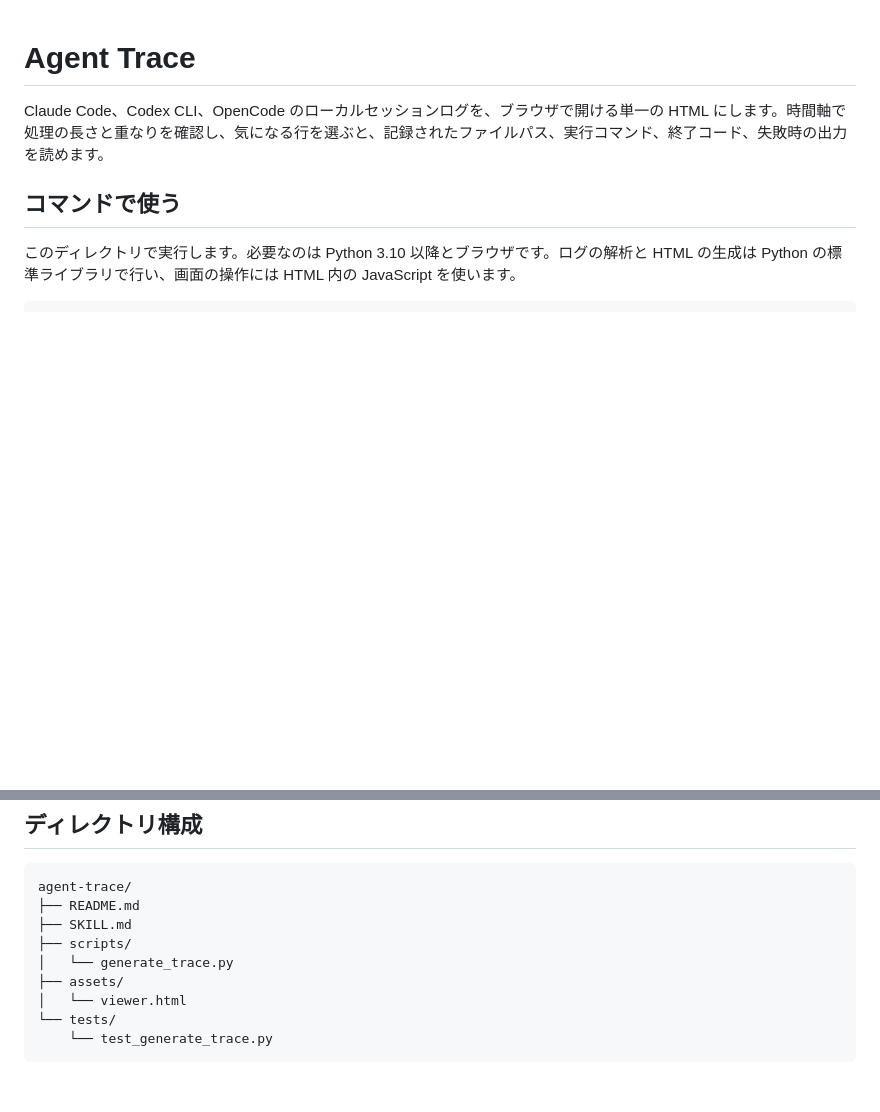
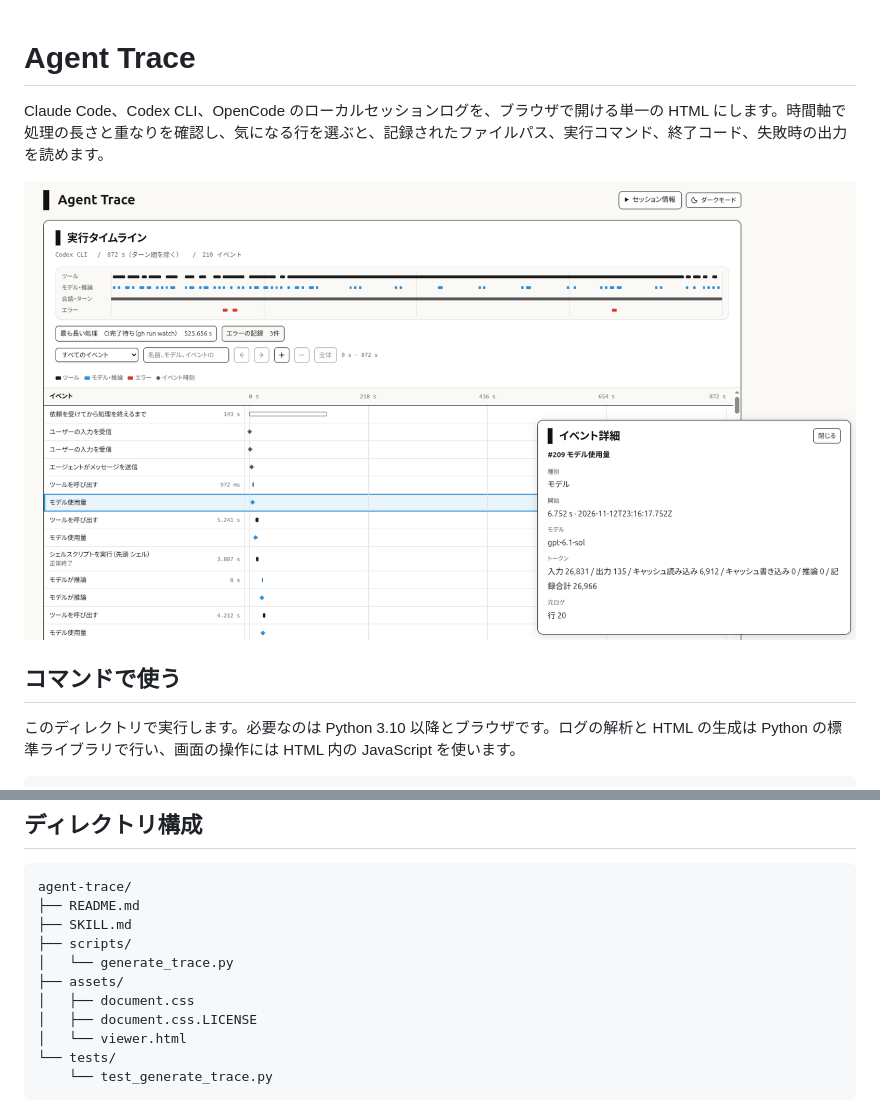
Before and after one commit to Tomatio13/agent-trace, a Markdown page: README.md, 2 parts joined by grey strips. Rendered like a GitHub page; pictures changed too: assets/agent-trace-screenshot.png (added); blank space fills up the shorter version.

```diff
--- a/README.md
+++ b/README.md
@@ -1,6 +1,8 @@
 # Agent Trace
 
 Claude Code、Codex CLI、OpenCode のローカルセッションログを、ブラウザで開ける単一の HTML にします。時間軸で処理の長さと重なりを確認し、気になる行を選ぶと、記録されたファイルパス、実行コマンド、終了コード、失敗時の出力を読めます。
+
+![Agent Traceの実行タイムラインと、選択したイベントのモデル使用量を表示する詳細パネル](assets/agent-trace-screenshot.png)
 
 ## コマンドで使う
 
@@ -47,6 +49,8 @@ agent-trace/
 ├── scripts/
 │   └── generate_trace.py
 ├── assets/
+│   ├── document.css
+│   ├── document.css.LICENSE
 │   └── viewer.html
 └── tests/
     └── test_generate_trace.py
```
Also changed, not shown: 5 other files.
